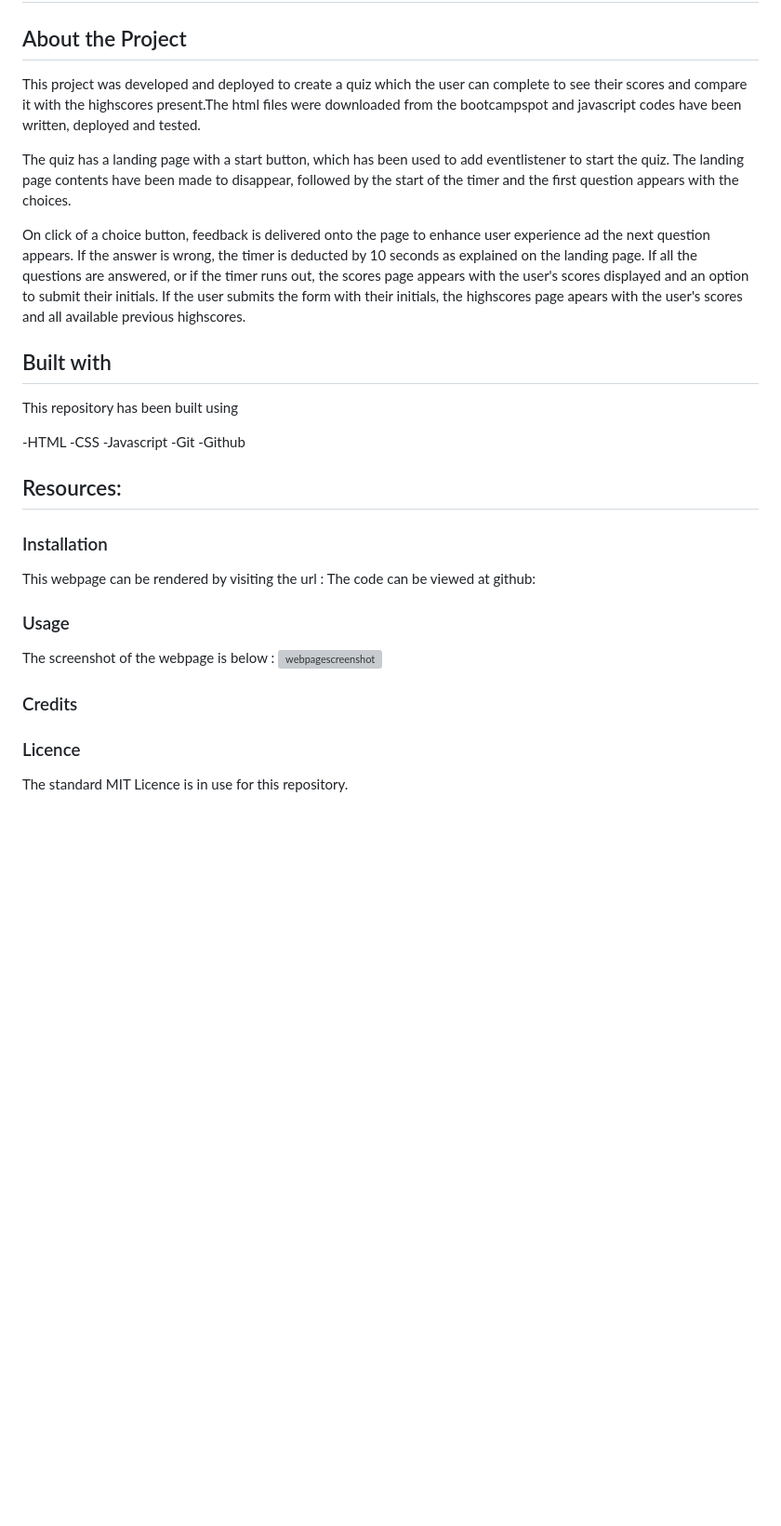
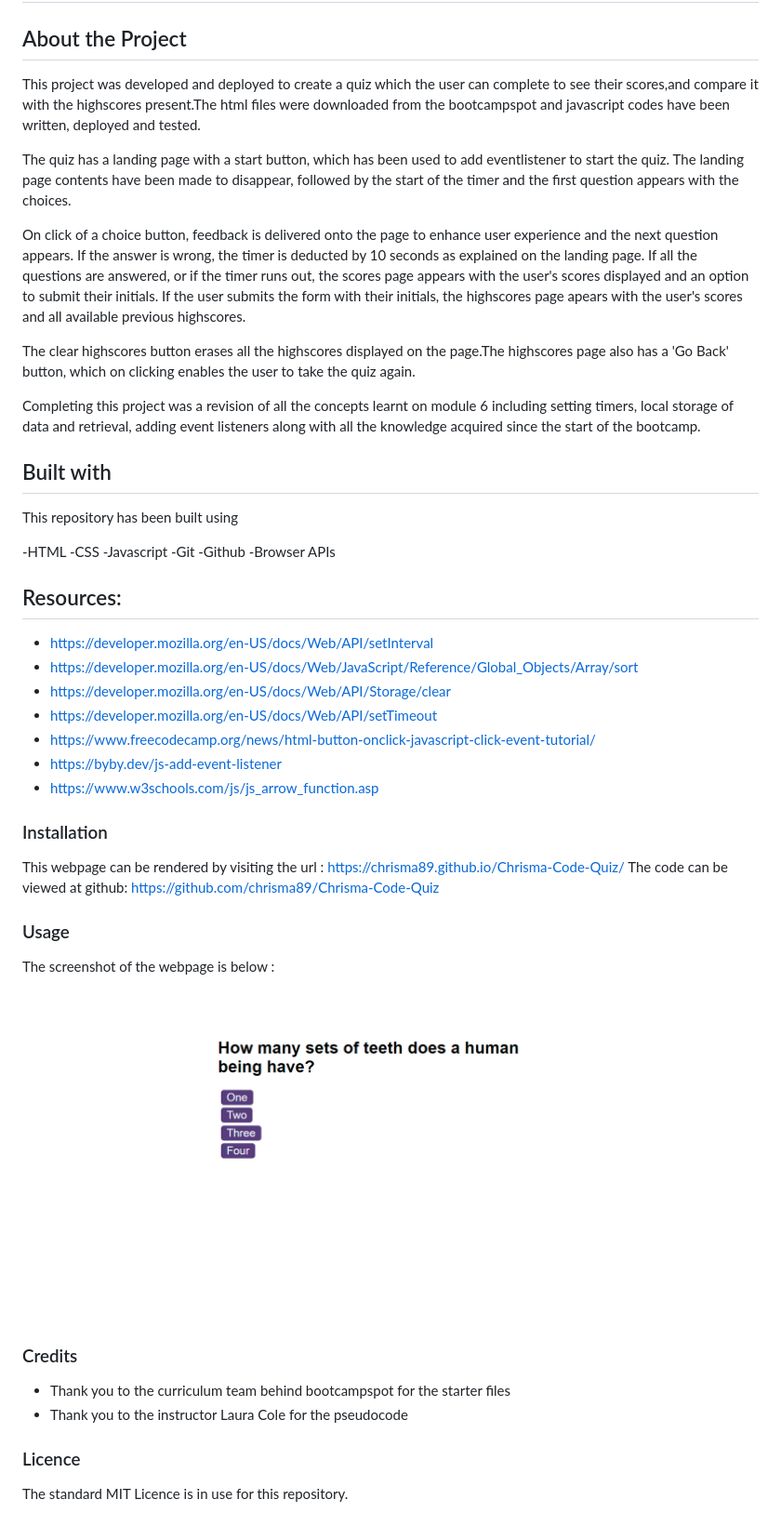
Before and after one commit to chrisma89/A-Dentistry-Quiz-Game, a Markdown page: README.md, the part around the change. Shown: that part at 93% size. Drawn GitHub-style; pictures changed too: images/screencapture-chrisma89-github-io-Chrisma-Code-Quiz-2024-01-03-13_13_15.png (added); blank space fills up the shorter version; grey boxes are pictures that could not be loaded.

Commit message:
readme completed and screenshot added to images file

```diff
--- a/README.md
+++ b/README.md
@@ -2,11 +2,15 @@
 
 ## About the Project
 
-This project was developed and deployed to create a quiz which the user can complete to see their scores and compare it with the highscores present.The html files were downloaded from the bootcampspot and javascript codes have been written, deployed and tested.
+This project was developed and deployed to create a quiz which the user can complete to see their scores,and compare it with the highscores present.The html files were downloaded from the bootcampspot and javascript codes have been written, deployed and tested.
 
 The quiz has a landing page with a start button, which has been used to add eventlistener to start the quiz. The landing page contents have been made to disappear, followed by the start of the timer and the first question appears with the choices.
 
-On click of a choice button, feedback is delivered onto the page to enhance user experience ad the next question appears. If the answer is wrong, the timer is deducted by 10 seconds as explained on the landing page. If all the questions are answered, or if the timer runs out, the scores page appears with the user's scores displayed and an option to submit their initials. If the user submits the form with their initials, the highscores page apears with the user's scores and all available previous highscores.
+On click of a choice button, feedback is delivered onto the page to enhance user experience and the next question appears. If the answer is wrong, the timer is deducted by 10 seconds as explained on the landing page. If all the questions are answered, or if the timer runs out, the scores page appears with the user's scores displayed and an option to submit their initials. If the user submits the form with their initials, the highscores page apears with the user's scores and all available previous highscores.
+
+The clear highscores button erases all the highscores displayed on the page.The highscores page also has a 'Go Back' button, which on clicking enables the user to take the quiz again.
+
+Completing this project was a revision of all the concepts learnt on module 6 including setting timers, local storage of data and retrieval, adding event listeners along with all the knowledge acquired since the start of the bootcamp.
 
 ## Built with
 
@@ -17,23 +21,32 @@ This repository has been built using
 -Javascript
 -Git
 -Github
-
+-Browser APIs
 
 ## Resources:
+- https://developer.mozilla.org/en-US/docs/Web/API/setInterval
+- https://developer.mozilla.org/en-US/docs/Web/JavaScript/Reference/Global_Objects/Array/sort
+- https://developer.mozilla.org/en-US/docs/Web/API/Storage/clear
+- https://developer.mozilla.org/en-US/docs/Web/API/setTimeout
+- https://www.freecodecamp.org/news/html-button-onclick-javascript-click-event-tutorial/
+- https://byby.dev/js-add-event-listener
+- https://www.w3schools.com/js/js_arrow_function.asp
 
 
 
 ### Installation
 
-This webpage can be rendered by visiting the url :
-The code can be viewed at github:
+This webpage can be rendered by visiting the url : https://chrisma89.github.io/Chrisma-Code-Quiz/
+The code can be viewed at github: https://github.com/chrisma89/Chrisma-Code-Quiz
 
 ### Usage
 
 
-The screenshot of the webpage is below : ![webpagescreenshot](/images/webpagescreenshot.png)
+The screenshot of the webpage is below : ![webpagescreenshot](./images/screencapture-chrisma89-github-io-Chrisma-Code-Quiz-2024-01-03-13_13_15.png)
 
 ### Credits
+- Thank you to the curriculum team behind bootcampspot for the starter files
+- Thank you to the instructor Laura Cole for the pseudocode
 
 
 
```
